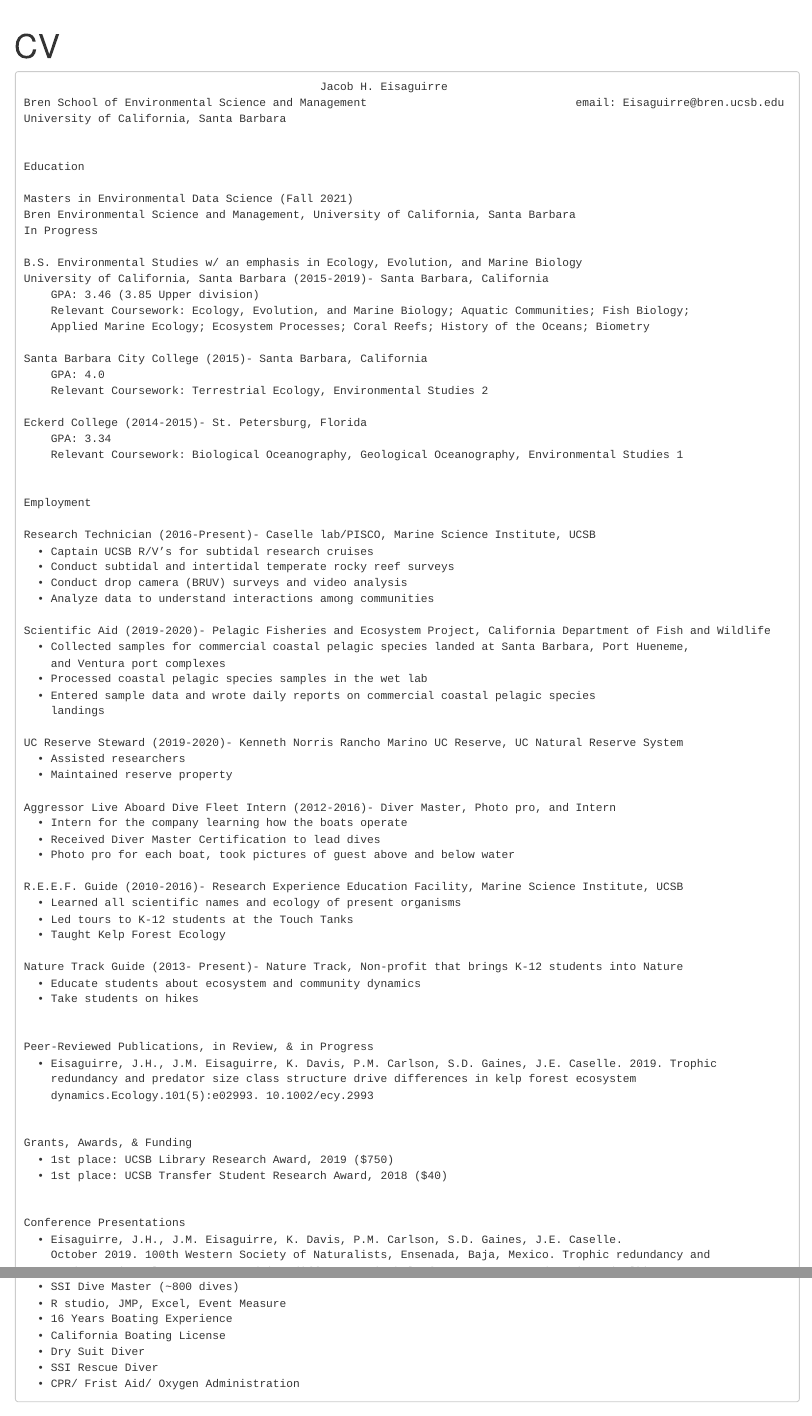
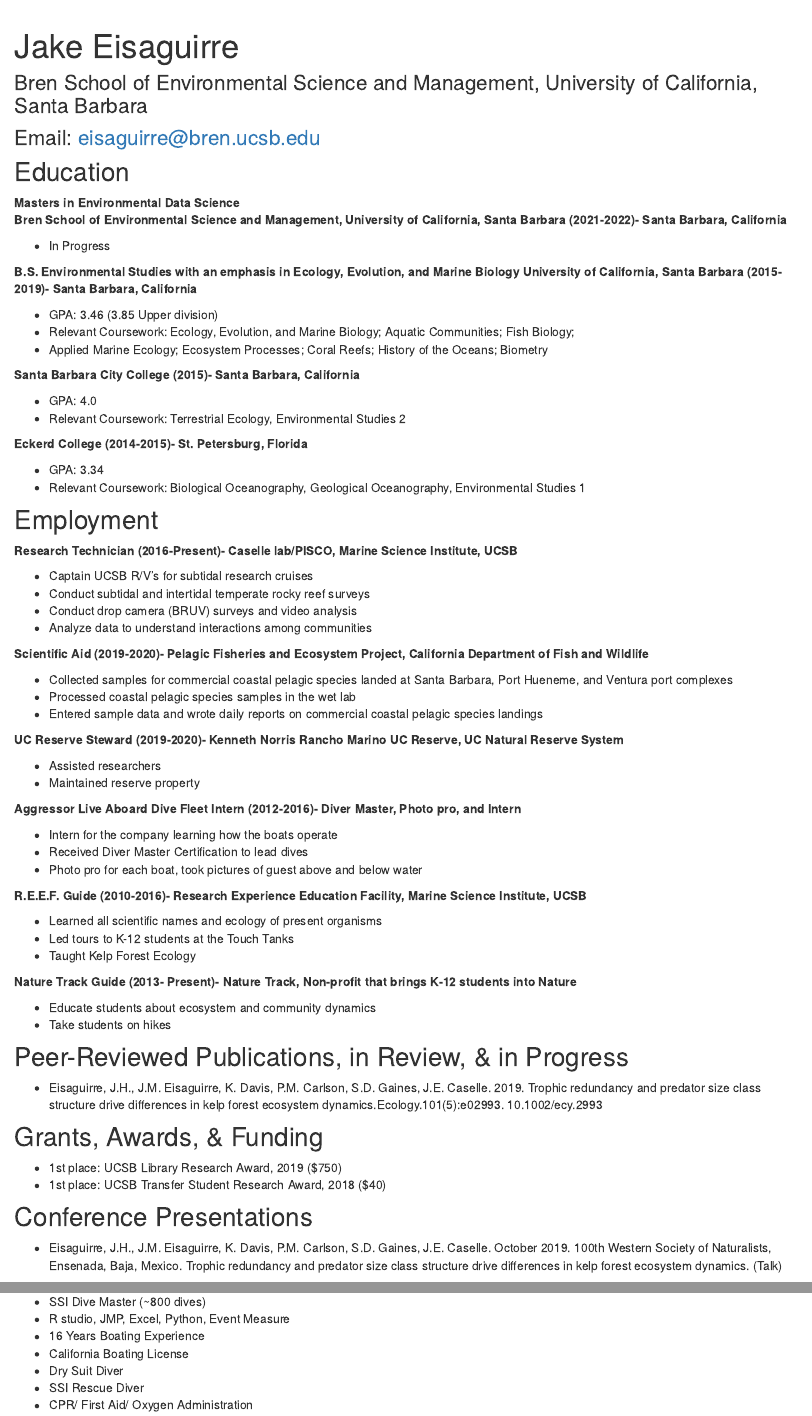
Before and after one commit to Jake-Eisaguirre/Jake-Eisaguirre.github.io, an R Markdown document (CV.Rmd): the page in a window 1100 px wide, from 60 px down, and a second part further down, joined at a grey line. Rendered offline with R 4.5, knitr and Pandoc, with nearby package versions; drawn as R Markdown's standard HTML page in place of the format the file asks for.

Commit message:
a whole bunch of tasty updates

````diff
--- a/CV.Rmd
+++ b/CV.Rmd
@@ -1,5 +1,5 @@
 ---
-title: "CV"
+title: "Jake Eisaguirre"
 description: |
 
 ---
@@ -9,78 +9,75 @@
 knitr::opts_chunk$set(echo = TRUE)
 ```
 
-```
-                                            Jacob H. Eisaguirre
-Bren School of Environmental Science and Management                               email: Eisaguirre@bren.ucsb.edu
-University of California, Santa Barbara
+
+### Bren School of Environmental Science and Management, University of California, Santa Barbara
+### Email: eisaguirre@bren.ucsb.edu
+
+## Education
+
+**Masters in Environmental Data Science**
+**Bren School of Environmental Science and Management, University of California, Santa Barbara (2021-2022)- Santa Barbara, California**
+
+* In Progress
 
 
-Education
+**B.S. Environmental Studies with an emphasis in Ecology, Evolution, and Marine Biology**
+**University of California, Santa Barbara (2015-2019)- Santa Barbara, California**
 
-Masters in Environmental Data Science (Fall 2021)
-Bren Environmental Science and Management, University of California, Santa Barbara
-In Progress
-
-B.S. Environmental Studies w/ an emphasis in Ecology, Evolution, and Marine Biology
-University of California, Santa Barbara (2015-2019)- Santa Barbara, California
-    GPA: 3.46 (3.85 Upper division)
-    Relevant Coursework: Ecology, Evolution, and Marine Biology; Aquatic Communities; Fish Biology;
-    Applied Marine Ecology; Ecosystem Processes; Coral Reefs; History of the Oceans; Biometry
-
-Santa Barbara City College (2015)- Santa Barbara, California
-    GPA: 4.0
-    Relevant Coursework: Terrestrial Ecology, Environmental Studies 2
-
-Eckerd College (2014-2015)- St. Petersburg, Florida
-    GPA: 3.34
-    Relevant Coursework: Biological Oceanography, Geological Oceanography, Environmental Studies 1
+* GPA: 3.46 (3.85 Upper division)
+* Relevant Coursework: Ecology, Evolution, and Marine Biology; Aquatic Communities; Fish Biology;
+* Applied Marine Ecology; Ecosystem Processes; Coral Reefs; History of the Oceans; Biometry
 
 
-Employment
+**Santa Barbara City College (2015)- Santa Barbara, California**
 
-Research Technician (2016-Present)- Caselle lab/PISCO, Marine Science Institute, UCSB
-  • Captain UCSB R/V’s for subtidal research cruises
-  • Conduct subtidal and intertidal temperate rocky reef surveys
-  • Conduct drop camera (BRUV) surveys and video analysis
-  • Analyze data to understand interactions among communities
-
-Scientific Aid (2019-2020)- Pelagic Fisheries and Ecosystem Project, California Department of Fish and Wildlife
-  • Collected samples for commercial coastal pelagic species landed at Santa Barbara, Port Hueneme,
-    and Ventura port complexes
-  • Processed coastal pelagic species samples in the wet lab
-  • Entered sample data and wrote daily reports on commercial coastal pelagic species
-    landings
-
-UC Reserve Steward (2019-2020)- Kenneth Norris Rancho Marino UC Reserve, UC Natural Reserve System
-  • Assisted researchers
-  • Maintained reserve property
-
-Aggressor Live Aboard Dive Fleet Intern (2012-2016)- Diver Master, Photo pro, and Intern
-  • Intern for the company learning how the boats operate
-  • Received Diver Master Certification to lead dives
-  • Photo pro for each boat, took pictures of guest above and below water
-
-R.E.E.F. Guide (2010-2016)- Research Experience Education Facility, Marine Science Institute, UCSB
-  • Learned all scientific names and ecology of present organisms
-  • Led tours to K-12 students at the Touch Tanks
-  • Taught Kelp Forest Ecology
-
-Nature Track Guide (2013- Present)- Nature Track, Non-profit that brings K-12 students into Nature
-  • Educate students about ecosystem and community dynamics
-  • Take students on hikes
+* GPA: 4.0
+* Relevant Coursework: Terrestrial Ecology, Environmental Studies 2
 
 
-Peer-Reviewed Publications, in Review, & in Progress
-  • Eisaguirre, J.H., J.M. Eisaguirre, K. Davis, P.M. Carlson, S.D. Gaines, J.E. Caselle. 2019. Trophic
-    redundancy and predator size class structure drive differences in kelp forest ecosystem
-    dynamics.Ecology.101(5):e02993. 10.1002/ecy.2993
+**Eckerd College (2014-2015)- St. Petersburg, Florida**
+
+* GPA: 3.34
+* Relevant Coursework: Biological Oceanography, Geological Oceanography, Environmental Studies 1
 
 
-Grants, Awards, & Funding
-  • 1st place: UCSB Library Research Award, 2019 ($750)
-  • 1st place: UCSB Transfer Student Research Award, 2018 ($40)
+
+## Employment
+
+**Research Technician (2016-Present)- Caselle lab/PISCO, Marine Science Institute, UCSB**
+
+* Captain UCSB R/V’s for subtidal research cruises
+* Conduct subtidal and intertidal temperate rocky reef surveys
+* Conduct drop camera (BRUV) surveys and video analysis
+* Analyze data to understand interactions among communities
+
+**Scientific Aid (2019-2020)- Pelagic Fisheries and Ecosystem Project, California Department of Fish and Wildlife**
+
+* Collected samples for commercial coastal pelagic species landed at Santa Barbara, Port Hueneme,
+    and Ventura port complexes
+* Processed coastal pelagic species samples in the wet lab
+* Entered sample data and wrote daily reports on commercial coastal pelagic species landings
+
+**UC Reserve Steward (2019-2020)- Kenneth Norris Rancho Marino UC Reserve, UC Natural Reserve System**
+
+* Assisted researchers
+* Maintained reserve property
+
+**Aggressor Live Aboard Dive Fleet Intern (2012-2016)- Diver Master, Photo pro, and Intern**
+
+* Intern for the company learning how the boats operate
+* Received Diver Master Certification to lead dives
+* Photo pro for each boat, took pictures of guest above and below water
+
+**R.E.E.F. Guide (2010-2016)- Research Experience Education Facility, Marine Science Institute, UCSB**
+
+* Learned all scientific names and ecology of present organisms
+* Led tours to K-12 students at the Touch Tanks
+* Taught Kelp Forest Ecology
+
+**Nature Track Guide (2013- Present)- Nature Track, Non-profit that brings K-12 students into Nature**
+
+* Educate students about ecosystem and community dynamics
+* Take students on hikes
 
 
-Conference Presentations
-  • Eisaguirre, J.H., J.M. Eisaguirre, K. Davis, P.M. Carlson, S.D. Gaines, J.E. Caselle.
-    October 2019. 100th Western Society of Naturalists, Ensenada, Baja, Mexico. Trophic redundancy and
@@ -88,2 +85,5 @@
+## Peer-Reviewed Publications, in Review, & in Progress
+
+* Eisaguirre, J.H., J.M. Eisaguirre, K. Davis, P.M. Carlson, S.D. Gaines, J.E. Caselle. 2019. Trophic redundancy and predator size class structure drive differences in kelp forest ecosystem dynamics.Ecology.101(5):e02993. 10.1002/ecy.2993
 
 
@@ -93,8 +90,9 @@
-  • SSI Dive Master (~800 dives)
-  • R studio, JMP, Excel, Event Measure
-  • 16 Years Boating Experience
-  • California Boating License
-  • Dry Suit Diver
-  • SSI Rescue Diver
-  • CPR/ Frist Aid/ Oxygen Administration
-```
+## Grants, Awards, & Funding
+
+* 1st place: UCSB Library Research Award, 2019 ($750)
+* 1st place: UCSB Transfer Student Research Award, 2018 ($40)
+
+
+## Conference Presentations
+
+* Eisaguirre, J.H., J.M. Eisaguirre, K. Davis, P.M. Carlson, S.D. Gaines, J.E. Caselle. October 2019. 100th Western Society of Naturalists, Ensenada, Baja, Mexico. Trophic redundancy and predator size class structure drive differences in kelp forest ecosystem dynamics. (Talk)
@@ -100,0 +105,7 @@
+* SSI Dive Master (~800 dives)
+* R studio, JMP, Excel, Python, Event Measure
+* 16 Years Boating Experience
+* California Boating License
+* Dry Suit Diver
+* SSI Rescue Diver
+* CPR/ First Aid/ Oxygen Administration
--- a/theme.css
+++ b/theme.css
@@ -61,10 +61,10 @@
 
 .distill-site-header {
   --title-size:       18px;
-  --text-color:       rgba(255, 255, 255, 0.8);
+  --text-color:       white;
   --text-size:        17px;
   --hover-color:      white;
-  --bkgd-color:       #0F2E3D;
+  --bkgd-color:       rgba(0,0,0,0.9);
 }
 
 .distill-site-footer {
````
Also changed, not shown: _posts/2021-08-16-data-wrangling/data-wrangling.Rmd (+7 -7 lines), index.Rmd (+21 -2 lines), _posts/2021-08-16-data-wrangling/data-wrangling.html, docs/posts/posts.json, docs/search.json, CV.Rmd (11 more changed lines), 6 other files.
